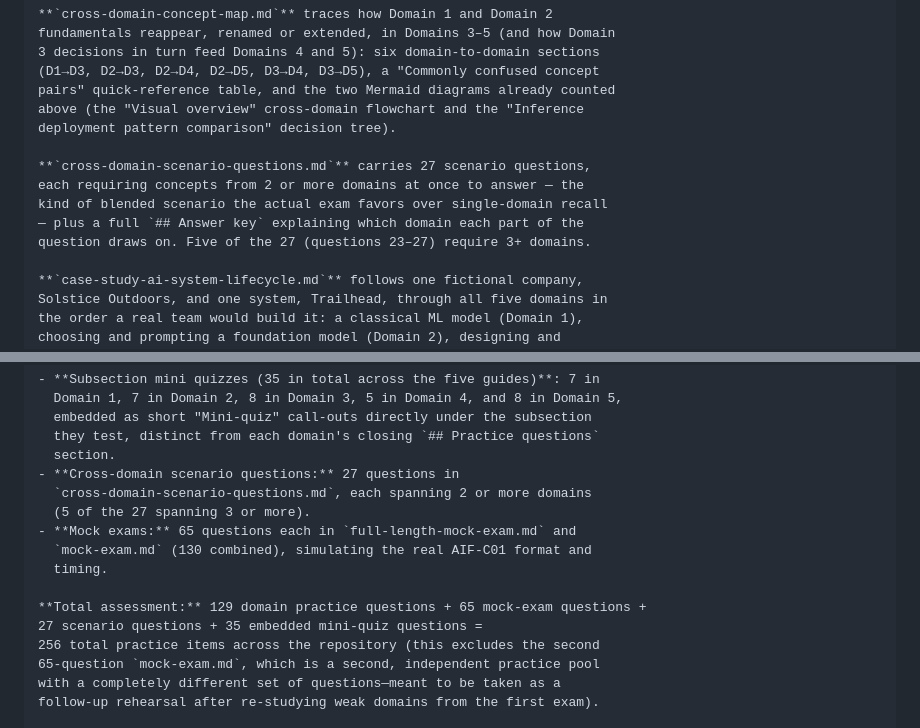
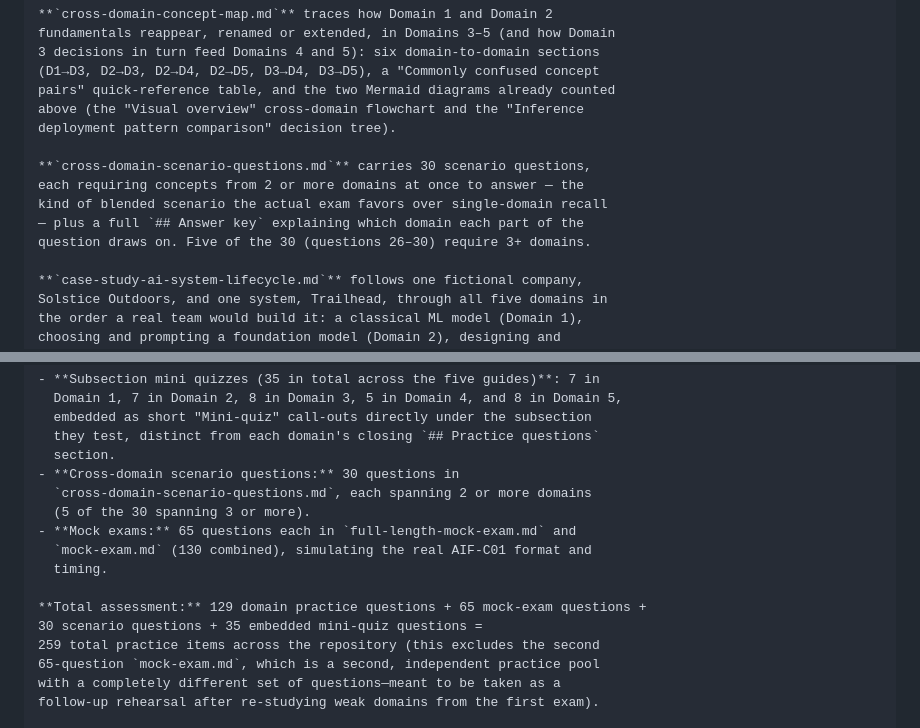
Before and after one commit to ChathurangaVKD/AWS-Certified-AI-Practitioner, a Markdown page: docs/DOCUMENTATION_STRUCTURE.md, 2 parts joined by grey strips. Drawn GitHub-style.

```diff
--- a/docs/DOCUMENTATION_STRUCTURE.md
+++ b/docs/DOCUMENTATION_STRUCTURE.md
@@ -353,11 +353,11 @@ pairs" quick-reference table, and the two Mermaid diagrams already counted
 above (the "Visual overview" cross-domain flowchart and the "Inference
 deployment pattern comparison" decision tree).
 
-**`cross-domain-scenario-questions.md`** carries 27 scenario questions,
+**`cross-domain-scenario-questions.md`** carries 30 scenario questions,
 each requiring concepts from 2 or more domains at once to answer — the
 kind of blended scenario the actual exam favors over single-domain recall
 — plus a full `## Answer key` explaining which domain each part of the
-question draws on. Five of the 27 (questions 23–27) require 3+ domains.
+question draws on. Five of the 30 (questions 26–30) require 3+ domains.
 
 **`case-study-ai-system-lifecycle.md`** follows one fictional company,
 Solstice Outdoors, and one system, Trailhead, through all five domains in
@@ -409,16 +409,16 @@ of self-testing:
   embedded as short "Mini-quiz" call-outs directly under the subsection
   they test, distinct from each domain's closing `## Practice questions`
   section.
-- **Cross-domain scenario questions:** 27 questions in
+- **Cross-domain scenario questions:** 30 questions in
   `cross-domain-scenario-questions.md`, each spanning 2 or more domains
-  (5 of the 27 spanning 3 or more).
+  (5 of the 30 spanning 3 or more).
 - **Mock exams:** 65 questions each in `full-length-mock-exam.md` and
   `mock-exam.md` (130 combined), simulating the real AIF-C01 format and
   timing.
 
 **Total assessment:** 129 domain practice questions + 65 mock-exam questions +
-27 scenario questions + 35 embedded mini-quiz questions =
-256 total practice items across the repository (this excludes the second
+30 scenario questions + 35 embedded mini-quiz questions =
+259 total practice items across the repository (this excludes the second
 65-question `mock-exam.md`, which is a second, independent practice pool
 with a completely different set of questions—meant to be taken as a
 follow-up rehearsal after re-studying weak domains from the first exam).
```
Also changed, not shown: README.md (+2 -2 lines), docs/cross-domain-scenario-questions.md (+15 -12 lines).
